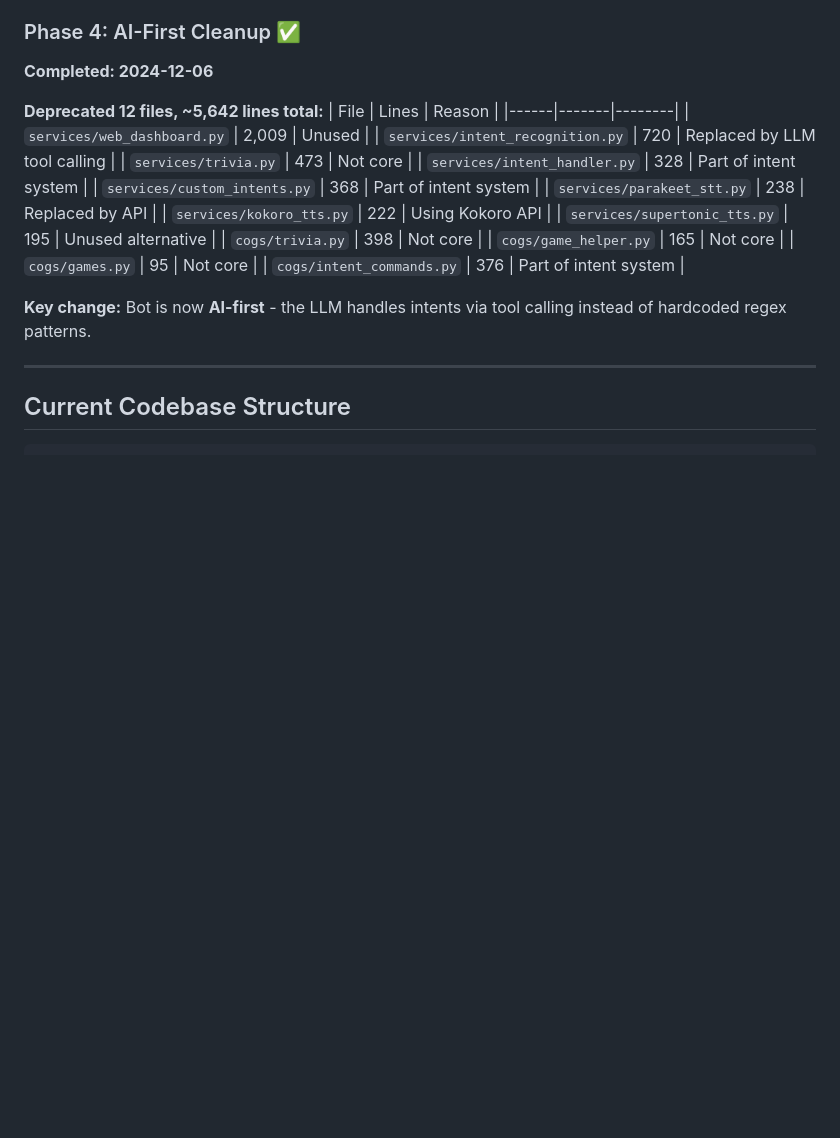
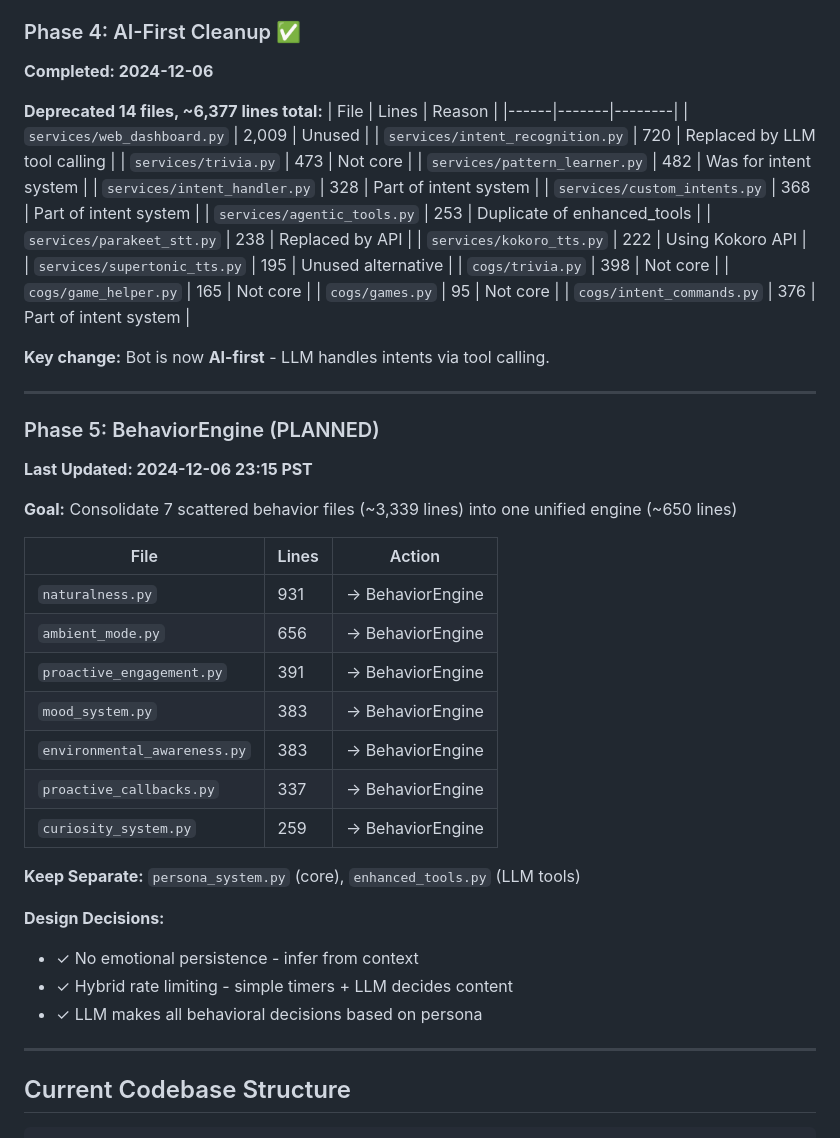
Before and after one commit to joshhmann/acore_bot, a Markdown page: ARCHITECTURE_RESTRUCTURE.md, the part around the change. Drawn GitHub-style; blank space fills up the shorter version.

Commit message:
Update restructure doc with Phase 5 BehaviorEngine plan

```diff
--- a/ARCHITECTURE_RESTRUCTURE.md
+++ b/ARCHITECTURE_RESTRUCTURE.md
@@ -62,14 +62,16 @@ A Discord bot with:
 ### Phase 4: AI-First Cleanup ✅
 **Completed: 2024-12-06**
 
-**Deprecated 12 files, ~5,642 lines total:**
+**Deprecated 14 files, ~6,377 lines total:**
 | File | Lines | Reason |
 |------|-------|--------|
 | `services/web_dashboard.py` | 2,009 | Unused |
 | `services/intent_recognition.py` | 720 | Replaced by LLM tool calling |
 | `services/trivia.py` | 473 | Not core |
+| `services/pattern_learner.py` | 482 | Was for intent system |
 | `services/intent_handler.py` | 328 | Part of intent system |
 | `services/custom_intents.py` | 368 | Part of intent system |
+| `services/agentic_tools.py` | 253 | Duplicate of enhanced_tools |
 | `services/parakeet_stt.py` | 238 | Replaced by API |
 | `services/kokoro_tts.py` | 222 | Using Kokoro API |
 | `services/supertonic_tts.py` | 195 | Unused alternative |
@@ -78,7 +80,31 @@ A Discord bot with:
 | `cogs/games.py` | 95 | Not core |
 | `cogs/intent_commands.py` | 376 | Part of intent system |
 
-**Key change:** Bot is now **AI-first** - the LLM handles intents via tool calling instead of hardcoded regex patterns.
+**Key change:** Bot is now **AI-first** - LLM handles intents via tool calling.
+
+---
+
+### Phase 5: BehaviorEngine (PLANNED)
+**Last Updated: 2024-12-06 23:15 PST**
+
+**Goal:** Consolidate 7 scattered behavior files (~3,339 lines) into one unified engine (~650 lines)
+
+| File | Lines | Action |
+|------|-------|--------|
+| `naturalness.py` | 931 | → BehaviorEngine |
+| `ambient_mode.py` | 656 | → BehaviorEngine |
+| `proactive_engagement.py` | 391 | → BehaviorEngine |
+| `mood_system.py` | 383 | → BehaviorEngine |
+| `environmental_awareness.py` | 383 | → BehaviorEngine |
+| `proactive_callbacks.py` | 337 | → BehaviorEngine |
+| `curiosity_system.py` | 259 | → BehaviorEngine |
+
+**Keep Separate:** `persona_system.py` (core), `enhanced_tools.py` (LLM tools)
+
+**Design Decisions:**
+- ✓ No emotional persistence - infer from context
+- ✓ Hybrid rate limiting - simple timers + LLM decides content
+- ✓ LLM makes all behavioral decisions based on persona
 
 ---
 
```
